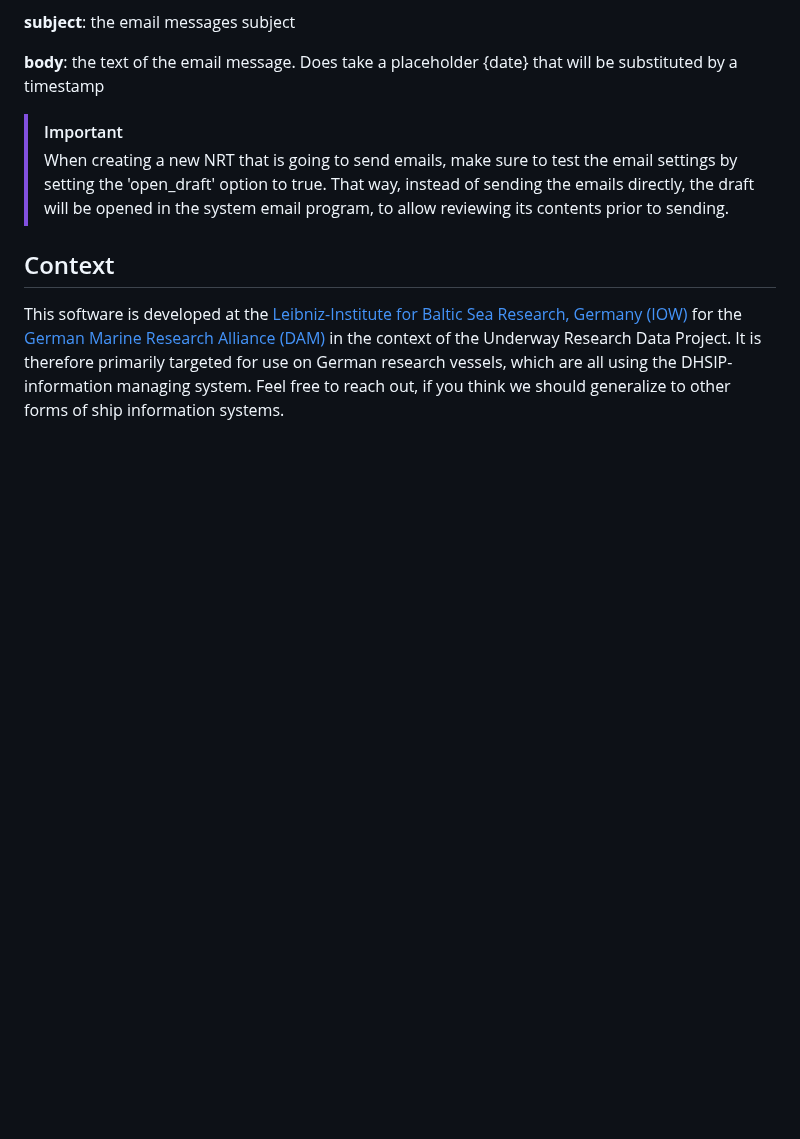
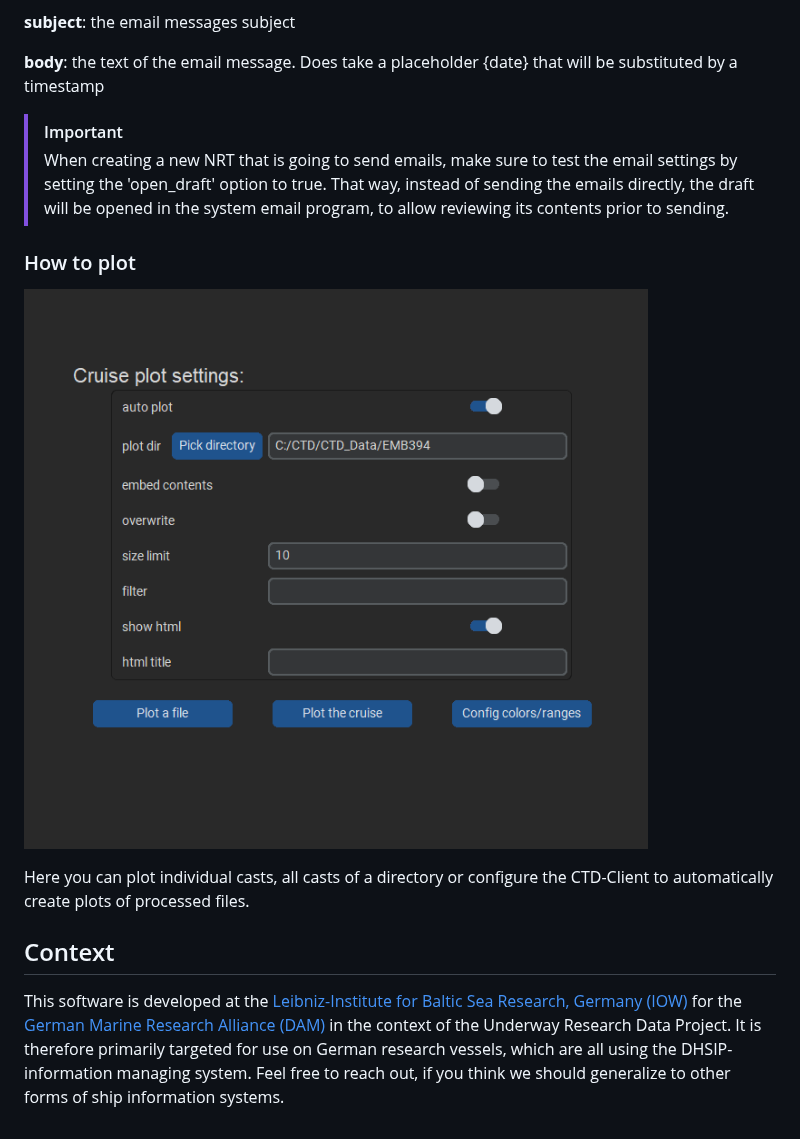
Before and after one commit to DAM-CTD-Software/CTD-Client, a Markdown page: README.md, the part around the change. Drawn GitHub-style; pictures changed too: docs/images/plotting.png (added); blank space fills up the shorter version.

Commit message:
docs: added a screenshot of the plotting tab and a rudimentary description

```diff
--- a/README.md
+++ b/README.md
@@ -256,6 +256,13 @@ that will be substituted by a timestamp
 > instead of sending the emails directly, the draft will be opened in the
 > system email program, to allow reviewing its contents prior to sending.
 
+### How to plot
+
+![image](docs/images/plotting.png)
+
+Here you can plot individual casts, all casts of a directory or configure the
+CTD-Client to automatically create plots of processed files.
+
 <!-- end usage -->
 
 ## Context
```
